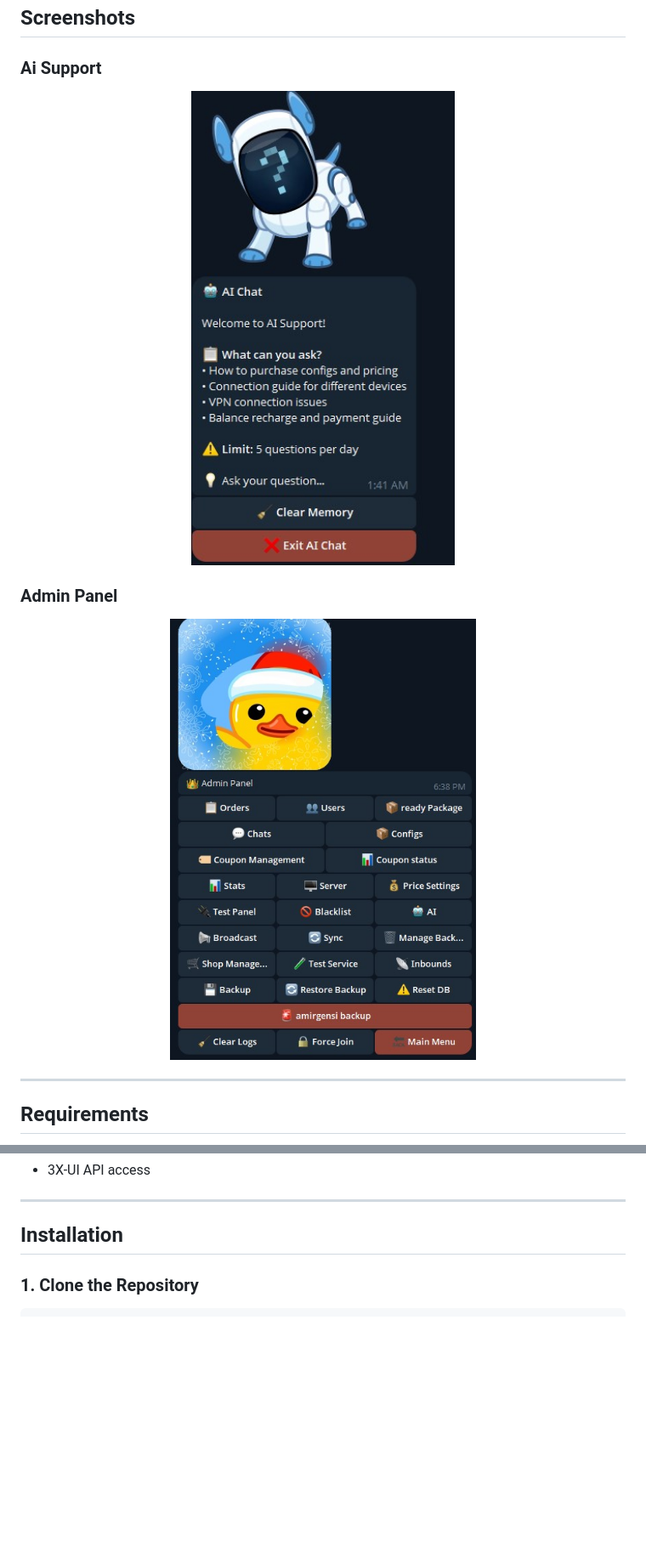
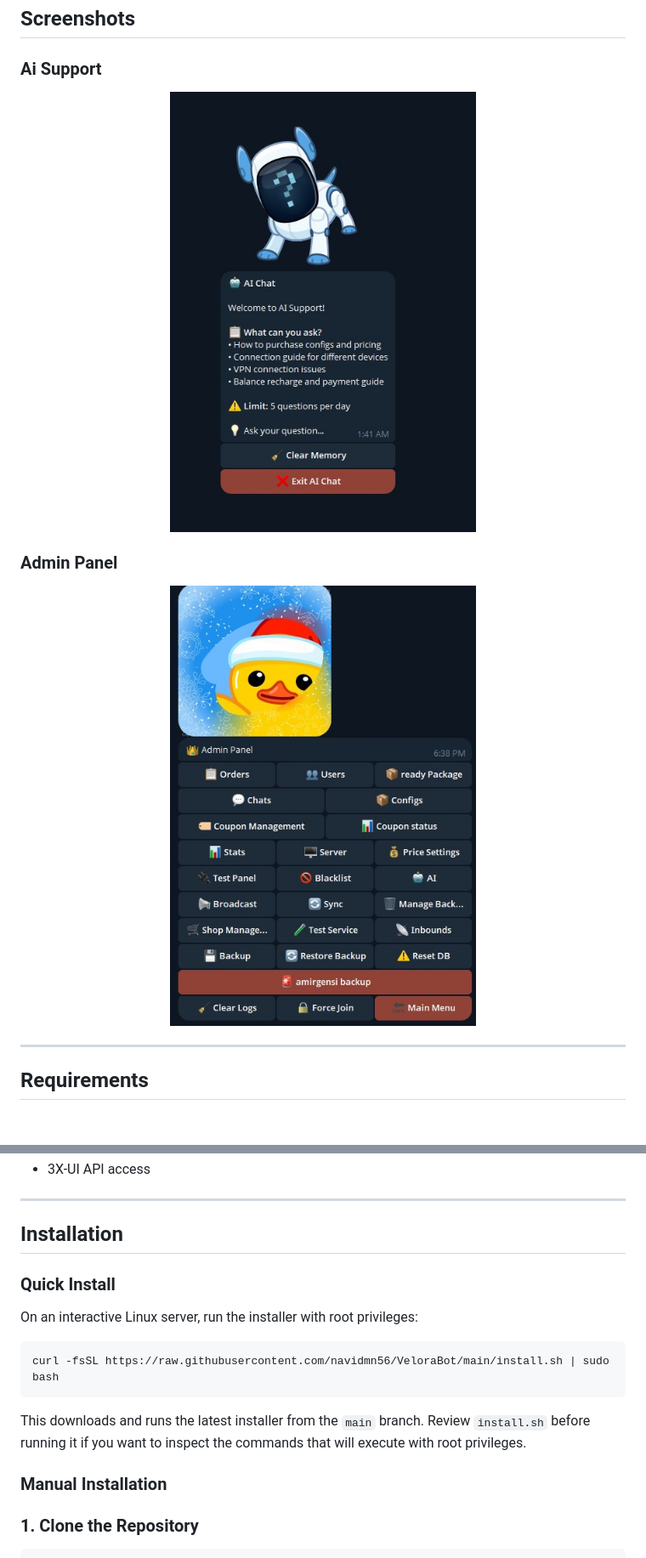
Before and after one commit to navidmn56/VeloraBot, a Markdown page: README.md, 2 parts joined by grey strips. Shown at 85% size. Drawn GitHub-style; pictures changed too: docs/screenshot/AiSupport.standard.png (added), docs/screenshot/Screenshot3.standard.png (added); blank space fills up the shorter version.

````diff
--- a/README.md
+++ b/README.md
@@ -79,7 +79,7 @@ Compatibility with future 3X-UI releases is not guaranteed until tested.
 
 <div align="center">
 
-<img src="docs/screenshot/AiSupport.jpg" alt="VeloraBot User Interface" width="360">
+<img src="docs/screenshot/AiSupport.standard.png" alt="VeloraBot User Interface" width="360" height="519">
 
 </div>
 
@@ -87,7 +87,7 @@ Compatibility with future 3X-UI releases is not guaranteed until tested.
 
 <div align="center">
 
-<img src="docs/screenshot/Screenshot3.jpg" alt="VeloraBot Admin Panel" width="360">
+<img src="docs/screenshot/Screenshot3.standard.png" alt="VeloraBot Admin Panel" width="360" height="519">
 
 </div>
 
@@ -107,6 +107,18 @@ Before installing VeloraBot, make sure your server has the following:
 ---
 
 ## Installation
+
+### Quick Install
+
+On an interactive Linux server, run the installer with root privileges:
+
+```bash
+curl -fsSL https://raw.githubusercontent.com/navidmn56/VeloraBot/main/install.sh | sudo bash
+```
+
+This downloads and runs the latest installer from the `main` branch. Review `install.sh` before running it if you want to inspect the commands that will execute with root privileges.
+
+### Manual Installation
 
 ### 1. Clone the Repository
 
````
Also changed, not shown: other parts of README.md (+1 -1 lines), docs/screenshot/Screenshot.standard.png (added), 1 other file.
